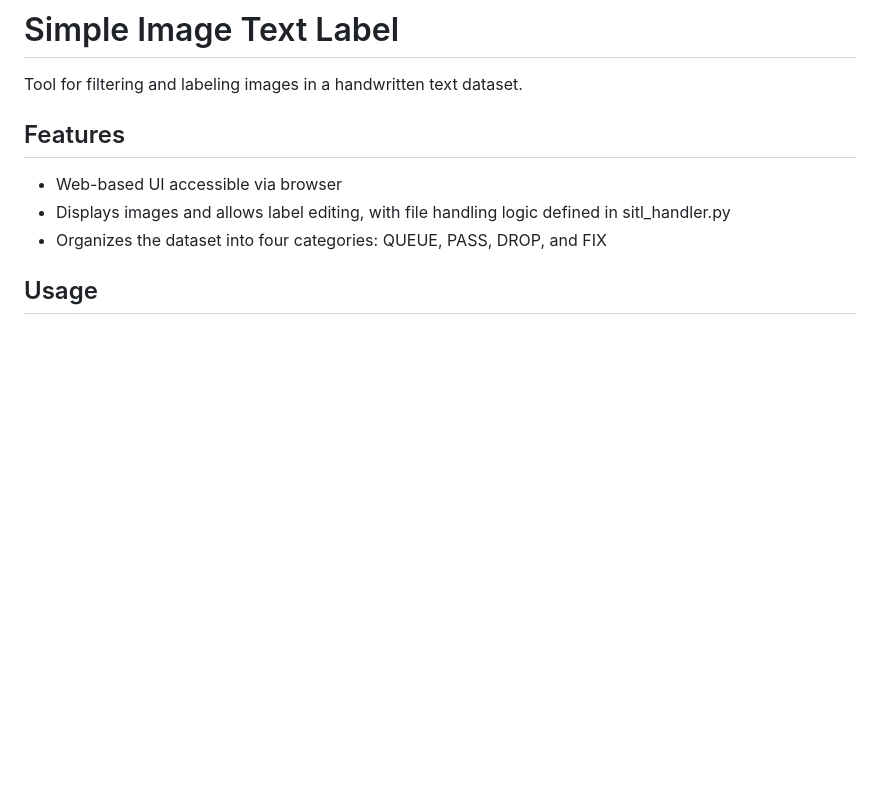
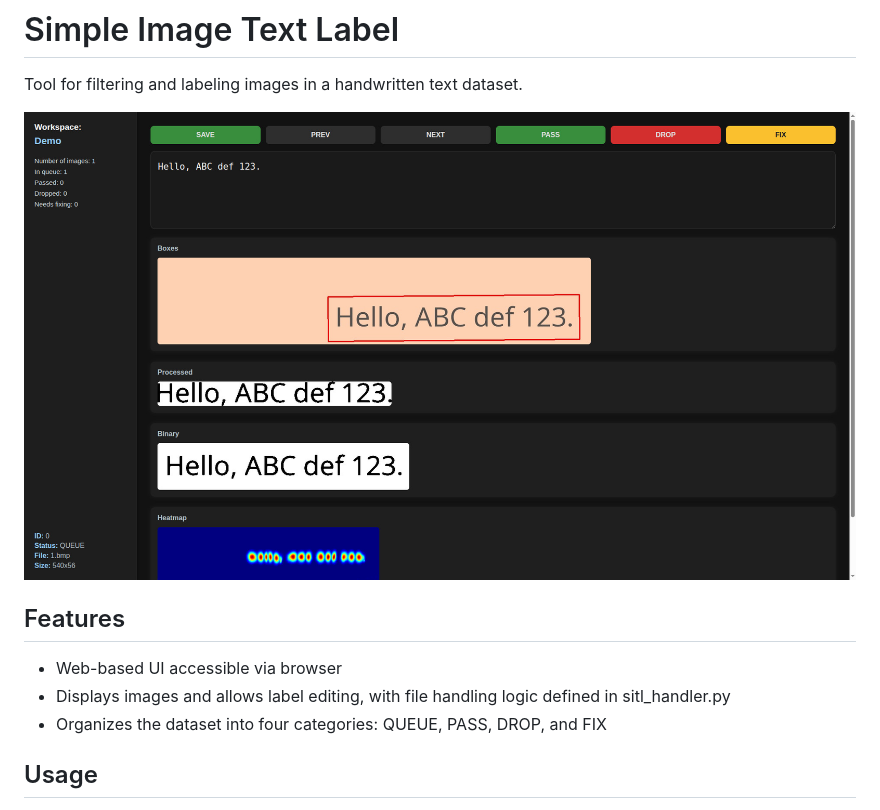
Before and after one commit to noonomyen/simple-image-text-label, a Markdown page: README.md, the part around the change. GitHub-like rendering; pictures changed too: docs/screen.jpg (added); blank space fills up the shorter version.

Commit message:
Add screen image to README

```diff
--- a/README.md
+++ b/README.md
@@ -1,6 +1,8 @@
 # Simple Image Text Label
 
 Tool for filtering and labeling images in a handwritten text dataset.
+
+![screen](./docs/screen.jpg)
 
 ## Features
 
```
